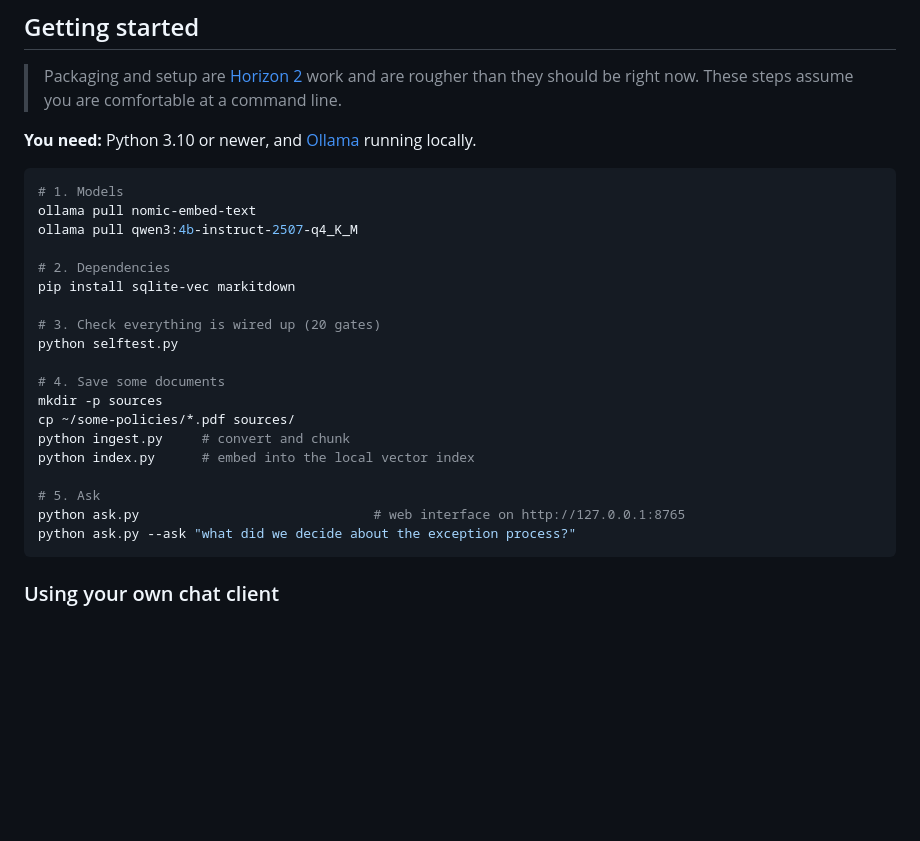
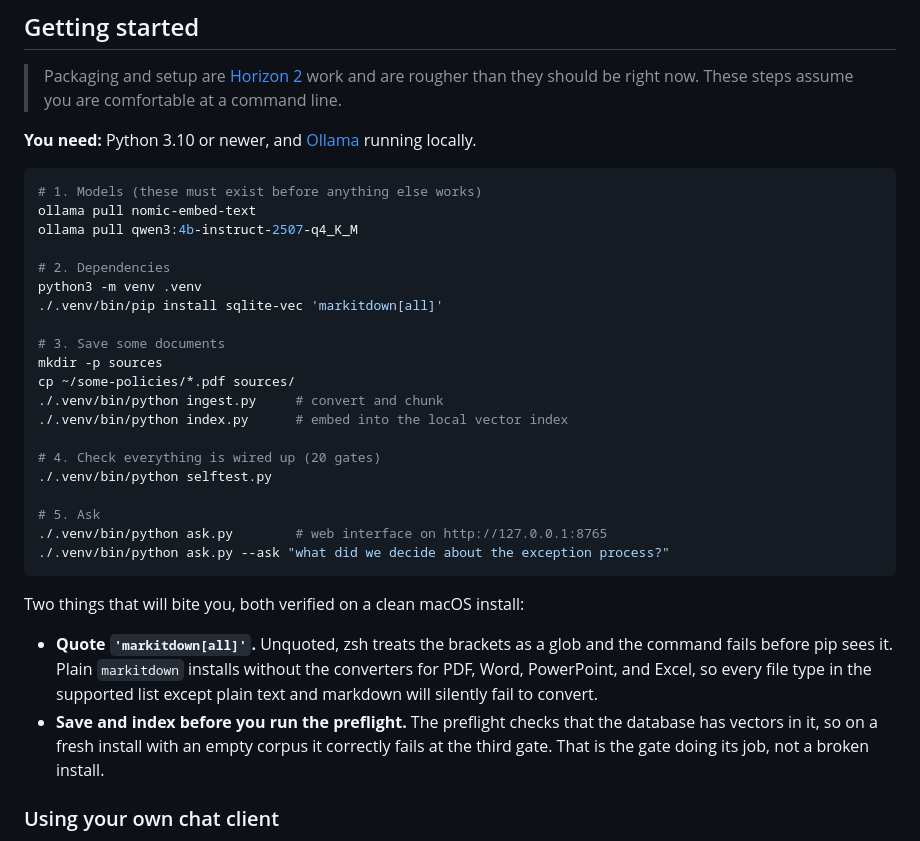
Before and after one commit to jk-maxwell/cairn, a Markdown page: README.md, the part around the change. GitHub-like rendering; blank space fills up the shorter version.

````diff
--- a/README.md
+++ b/README.md
@@ -55,26 +55,32 @@ To be equally clear about what Cairn does not do: it does not record meetings, r
 **You need:** Python 3.10 or newer, and [Ollama](https://ollama.com) running locally.
 
 ```bash
-# 1. Models
+# 1. Models (these must exist before anything else works)
 ollama pull nomic-embed-text
 ollama pull qwen3:4b-instruct-2507-q4_K_M
 
 # 2. Dependencies
-pip install sqlite-vec markitdown
+python3 -m venv .venv
+./.venv/bin/pip install sqlite-vec 'markitdown[all]'
 
-# 3. Check everything is wired up (20 gates)
-python selftest.py
-
-# 4. Save some documents
+# 3. Save some documents
 mkdir -p sources
 cp ~/some-policies/*.pdf sources/
-python ingest.py     # convert and chunk
-python index.py      # embed into the local vector index
+./.venv/bin/python ingest.py     # convert and chunk
+./.venv/bin/python index.py      # embed into the local vector index
+
+# 4. Check everything is wired up (20 gates)
+./.venv/bin/python selftest.py
 
 # 5. Ask
-python ask.py                              # web interface on http://127.0.0.1:8765
-python ask.py --ask "what did we decide about the exception process?"
+./.venv/bin/python ask.py        # web interface on http://127.0.0.1:8765
+./.venv/bin/python ask.py --ask "what did we decide about the exception process?"
 ```
+
+Two things that will bite you, both verified on a clean macOS install:
+
+- **Quote `'markitdown[all]'`.** Unquoted, zsh treats the brackets as a glob and the command fails before pip sees it. Plain `markitdown` installs without the converters for PDF, Word, PowerPoint, and Excel, so every file type in the supported list except plain text and markdown will silently fail to convert.
+- **Save and index before you run the preflight.** The preflight checks that the database has vectors in it, so on a fresh install with an empty corpus it correctly fails at the third gate. That is the gate doing its job, not a broken install.
 
 ### Using your own chat client
 
````
Also changed, not shown: docs/smoke-macos-2026-08-12.md (added, +593 -0 lines).
